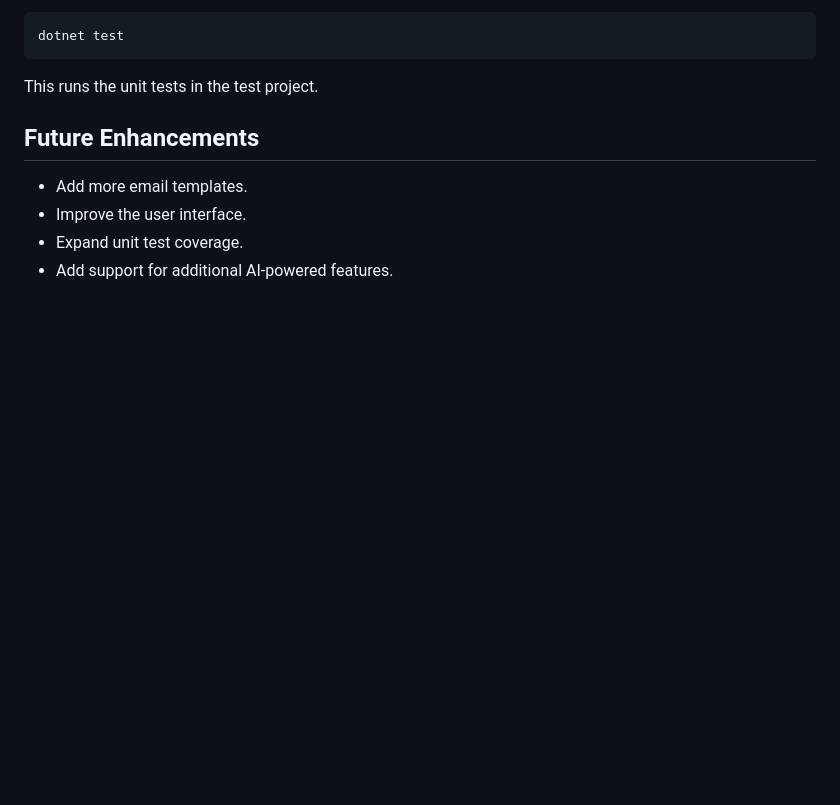
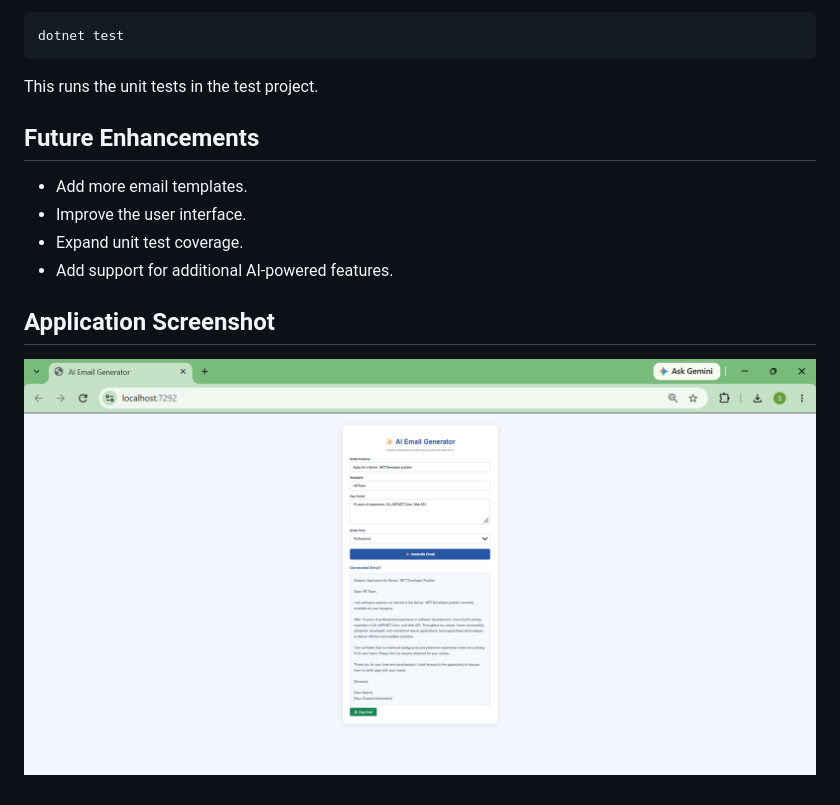
Before and after one commit to shilpa646-rgb/AIEmailGenerator, a Markdown page: README.md, the part around the change. Drawn GitHub-style; pictures changed too: screenshots/AIEmailGenerator.png (added); blank space fills up the shorter version.

Commit message:
Add application screenshot to README

```diff
--- a/README.md
+++ b/README.md
@@ -105,3 +105,7 @@ This runs the unit tests in the test project.
 - Improve the user interface.
 - Expand unit test coverage.
 - Add support for additional AI-powered features.
+
+## Application Screenshot
+
+![AI Email Generator](screenshots/AIEmailGenerator.png)
```
